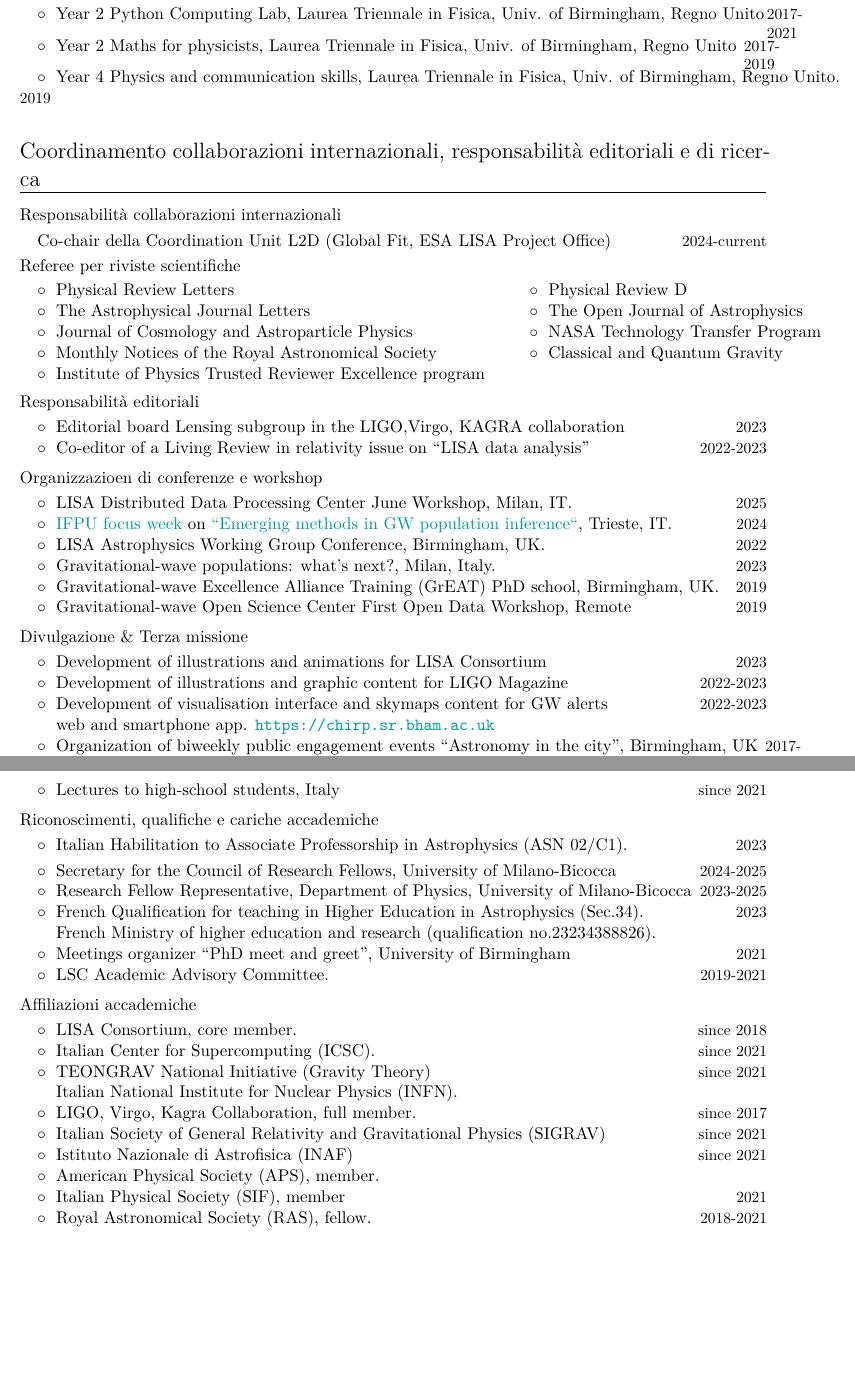
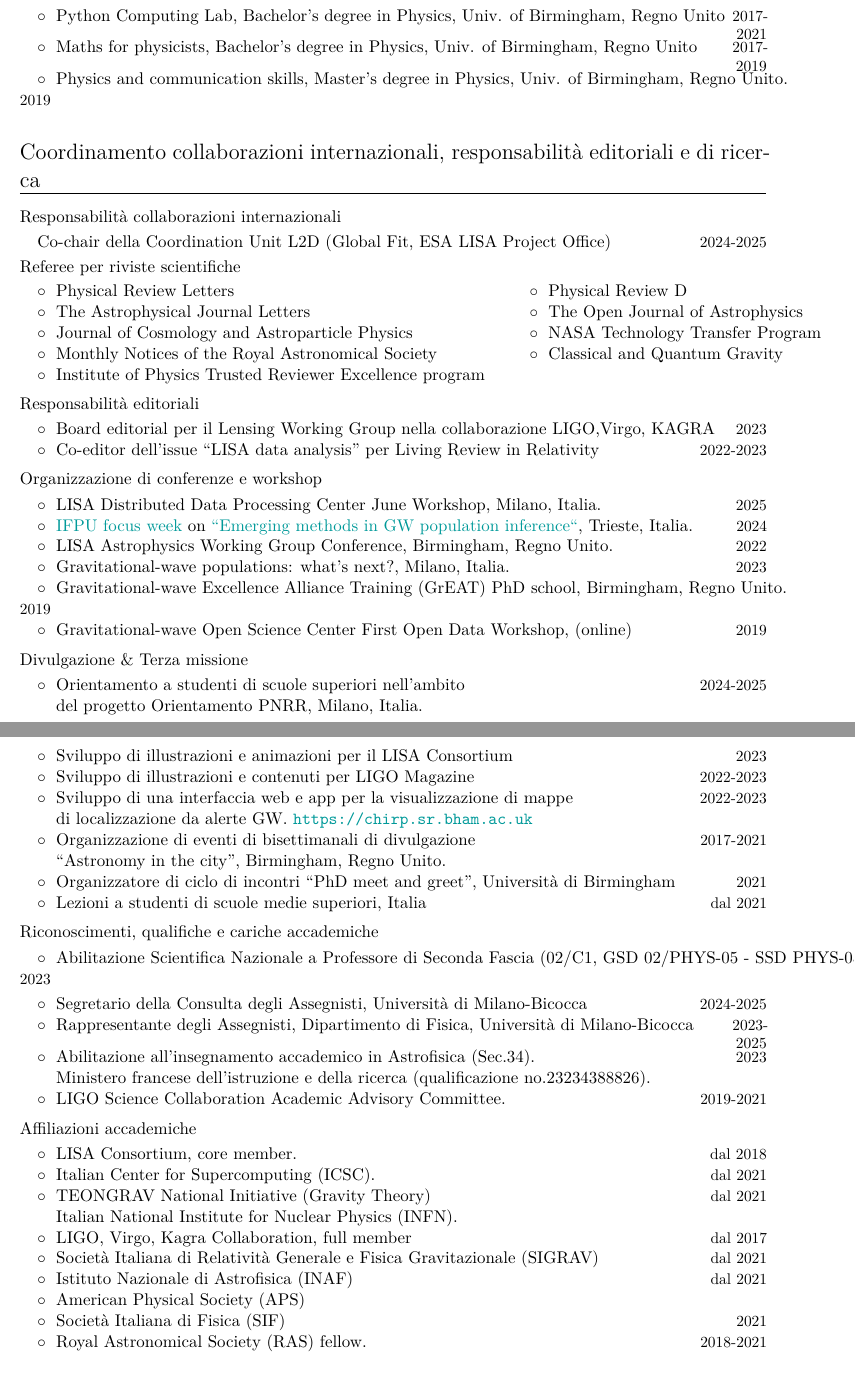
Before and after one commit to RiccardoBuscicchio/CV, a LaTeX CV (CV.tex): two parts of pages 3 and 4 of 6, joined at a grey line, cut so that both start at the same text, the shorter picture padded with empty space. Compiled offline with XeLaTeX.

Commit message:
feat: translate

```diff
--- a/CV.tex
+++ b/CV.tex
@@ -262,11 +264,11 @@ all'indirizzo \\
 \textbf{\textcolor{black}{Esercitatore:}}
 \vspace{0.05cm}
 
-\cvitemwithcomment{}{\hspace{0.4cm}$\circ\;$ Year 2 Python Computing Lab, Laurea Triennale in Fisica, Univ. of Birmingham, Regno Unito}{2017-2021}\vspace{-0.1cm}
+\cvitemwithcomment{}{\hspace{0.4cm}$\circ\;$ Python Computing Lab, Bachelor's degree in Physics, Univ. of Birmingham, Regno Unito}{2017-2021}\vspace{-0.1cm}
 
-\cvitemwithcomment{}{\hspace{0.4cm}$\circ\;$ Year 2 Maths for physicists, Laurea Triennale in Fisica, Univ. of Birmingham, Regno Unito}{2017-2019}\vspace{-0.1cm}
+\cvitemwithcomment{}{\hspace{0.4cm}$\circ\;$ Maths for physicists, Bachelor's degree in Physics, Univ. of Birmingham, Regno Unito}{2017-2019}\vspace{-0.1cm}
 
-\cvitemwithcomment{}{\hspace{0.4cm}$\circ\;$ Year 4 Physics and communication skills, Laurea Triennale in Fisica, Univ. of Birmingham, Regno Unito.}{2019}\vspace{-0.1cm}
+\cvitemwithcomment{}{\hspace{0.4cm}$\circ\;$ Physics and communication skills, Master's degree in Physics, Univ. of Birmingham, Regno Unito.}{2019}\vspace{-0.1cm}
 
 \vspace{0.2cm}
 
@@ -275,7 +277,7 @@ all'indirizzo \\
 \textbf{\textcolor{black}{Responsabilità collaborazioni internazionali}}
 \vspace{0.1cm}
 
-\cvitemwithcomment{}{\hspace{0.4cm}Co-chair della Coordination Unit L2D (Global Fit, ESA LISA Project Office)}{2024-current}
+\cvitemwithcomment{}{\hspace{0.4cm}Co-chair della Coordination Unit L2D (Global Fit, ESA LISA Project Office)}{2024-2025}
 
 
 \textbf{\textcolor{black}{Referee per riviste scientifiche}}
@@ -296,41 +298,47 @@ $\circ\;$ Institute of Physics Trusted Reviewer Excellence program \\
 %\cvitemwithcomment{}{\hspace{0.4cm}$\circ\;$ MDPI Universe}{2024}\vspace{-0.1cm}
 %\hspace{0.4cm}$\phantom{\circ}\;$ Special Issue \textit{``Challenges and Synergies with Future Gravitational Wave Observatories''.}\vspace{0.1cm}
 
-\cvitemwithcomment{}{\hspace{0.4cm}$\circ\;$ Editorial board Lensing subgroup in the LIGO,Virgo, KAGRA collaboration}{2023}\vspace{-0.1cm}
+\cvitemwithcomment{}{\hspace{0.4cm}$\circ\;$ Board editorial per il Lensing Working Group nella collaborazione LIGO,Virgo, KAGRA}{2023}\vspace{-0.1cm}
 
-\cvitemwithcomment{}{\hspace{0.4cm}$\circ\;$ Co-editor of a Living Review in relativity issue on \text{``LISA data analysis''} }{2022-2023}\vspace{-0.1cm}
+\cvitemwithcomment{}{\hspace{0.4cm}$\circ\;$ Co-editor dell'issue \text{``LISA data analysis''} per Living Review in Relativity}{2022-2023}\vspace{-0.1cm}
 
 \vspace{0.2cm}
-\textbf{\textcolor{black}{Organizzazioen di conferenze e workshop}}
+\textbf{\textcolor{black}{Organizzazione di conferenze e workshop}}
 \vspace{0.1cm}
 
-\cvitemwithcomment{}{\hspace{0.4cm}$\circ\;$ \textit{LISA Distributed Data Processing Center June Workshop}, Milan, IT.}{2025}\vspace{-0.1cm}
+\cvitemwithcomment{}{\hspace{0.4cm}$\circ\;$ \textit{LISA Distributed Data Processing Center June Workshop}, Milano, Italia.}{2025}\vspace{-0.1cm}
 
-\cvitemwithcomment{}{\hspace{0.4cm}$\circ\;$ \href{https://www.ifpu.it/}{IFPU focus week} on \href{https://sites.google.com/unimib.it/gwemerge/}{``\textit{Emerging methods in GW population inference}``}, Trieste, IT.}{2024}\vspace{-0.1cm}
+\cvitemwithcomment{}{\hspace{0.4cm}$\circ\;$ \href{https://www.ifpu.it/}{IFPU focus week} on \href{https://sites.google.com/unimib.it/gwemerge/}{``\textit{Emerging methods in GW population inference}``}, Trieste, Italia.}{2024}\vspace{-0.1cm}
 
-\cvitemwithcomment{}{\hspace{0.4cm}$\circ\;$ \textit{LISA Astrophysics Working Group Conference}, Birmingham, UK.}{2022}\vspace{-0.1cm}
+\cvitemwithcomment{}{\hspace{0.4cm}$\circ\;$ \textit{LISA Astrophysics Working Group Conference}, Birmingham, Regno Unito.}{2022}\vspace{-0.1cm}
 
-\cvitemwithcomment{}{\hspace{0.4cm}$\circ\;$ \textit{Gravitational-wave populations: what's next?}, Milan, Italy.}{2023}\vspace{-0.1cm}
+\cvitemwithcomment{}{\hspace{0.4cm}$\circ\;$ \textit{Gravitational-wave populations: what's next?}, Milano, Italia.}{2023}\vspace{-0.1cm}
 
-\cvitemwithcomment{}{\hspace{0.4cm}$\circ\;$ \textit{Gravitational-wave Excellence Alliance Training (GrEAT) PhD school}, Birmingham, UK.}{2019}\vspace{-0.1cm}
+\cvitemwithcomment{}{\hspace{0.4cm}$\circ\;$ \textit{Gravitational-wave Excellence Alliance Training (GrEAT) PhD school}, Birmingham, Regno Unito.}{2019}\vspace{-0.1cm}
 
-\cvitemwithcomment{}{\hspace{0.4cm}$\circ\;$ \textit{Gravitational-wave Open Science Center First Open Data Workshop}, Remote}{2019}\vspace{-0.1cm}
+\cvitemwithcomment{}{\hspace{0.4cm}$\circ\;$ \textit{Gravitational-wave Open Science Center First Open Data Workshop}, (online)}{2019}\vspace{-0.1cm}
 
 %mark_CVshort
 \vspace{0.2cm}
 \textbf{\textcolor{black}{Divulgazione \& Terza missione}}
 \vspace{0.1cm}
 
-\cvitemwithcomment{}{\hspace{0.4cm}$\circ\;$ Development of illustrations and animations for LISA Consortium}{2023}\vspace{-0.1cm}
+\cvitemwithcomment{}{\hspace{0.4cm}$\circ\;$ Orientamento a studenti di scuole superiori nell'ambito}{2024-2025}\vspace{-0.1cm}
+\hspace{0.4cm}$\phantom{\circ}\;$ del progetto \textit{Orientamento PNRR}, Milano, Italia.
 
-\cvitemwithcomment{}{\hspace{0.4cm}$\circ\;$ Development of illustrations and graphic content for LIGO Magazine}{2022-2023}\vspace{-0.1cm}
+\cvitemwithcomment{}{\hspace{0.4cm}$\circ\;$ Sviluppo di illustrazioni e animazioni per il LISA Consortium}{2023}\vspace{-0.1cm}
 
-\cvitemwithcomment{}{\hspace{0.4cm}$\circ\;$ Development of visualisation interface and skymaps content for GW alerts}{2022-2023}\vspace{-0.1cm}
-\hspace{0.4cm}$\phantom{\circ}\;$ web and smartphone app. \href{https://chirp.sr.bham.ac.uk/}{\texttt{https://chirp.sr.bham.ac.uk}}
+\cvitemwithcomment{}{\hspace{0.4cm}$\circ\;$ Sviluppo di illustrazioni e contenuti per LIGO Magazine}{2022-2023}\vspace{-0.1cm}
 
-\cvitemwithcomment{}{\hspace{0.4cm}$\circ\;$ Organization of biweekly public engagement events \textit{``Astronomy in the city''}, Birmingham, UK}{2017-2021}\vspace{-0.1cm}
+\cvitemwithcomment{}{\hspace{0.4cm}$\circ\;$ Sviluppo di una interfaccia web e app per la visualizzazione di mappe}{2022-2023}\vspace{-0.1cm}
+\hspace{0.4cm}$\phantom{\circ}\;$ di localizzazione da alerte GW. \href{https://chirp.sr.bham.ac.uk/}{\texttt{https://chirp.sr.bham.ac.uk}}
 
-\cvitemwithcomment{}{\hspace{0.4cm}$\circ\;$ Lectures to high-school students, Italy}{since 2021}\vspace{-0.1cm}
+\cvitemwithcomment{}{\hspace{0.4cm}$\circ\;$ Organizzazione di eventi di bisettimanali di divulgazione}{2017-2021}\vspace{-0.1cm}
+\hspace{0.4cm}$\phantom{\circ}\;$ \textit{``Astronomy in the city''}, Birmingham, Regno Unito.
+
+\cvitemwithcomment{}{\hspace{0.4cm}$\circ\;$ Organizzatore di ciclo di incontri ``PhD meet and greet'', Università di Birmingham}{2021}\vspace{-0.1cm}
+
+\cvitemwithcomment{}{\hspace{0.4cm}$\circ\;$ Lezioni a studenti di scuole medie superiori, Italia}{dal 2021}\vspace{-0.1cm}
 %mark_CVshort
 
 \vspace{0.2cm}
@@ -338,44 +346,42 @@ $\circ\;$ Institute of Physics Trusted Reviewer Excellence program \\
 \vspace{0.1cm}
 
 
-\cvitemwithcomment{}{\hspace{0.4cm}$\circ\;$  Italian Habilitation to Associate Professorship in Astrophysics (ASN 02/C1).}{2023}
+\cvitemwithcomment{}{\hspace{0.4cm}$\circ\;$  Abilitazione Scientifica Nazionale a Professore di Seconda Fascia (02/C1, GSD 02/PHYS-05 - SSD PHYS-05/A).}{2023}
 
 %mark_CVshort
-\cvitemwithcomment{}{\hspace{0.4cm}$\circ\;$  Secretary for the Council of Research Fellows, University of Milano-Bicocca}{2024-2025}\vspace{-0.1cm}
-\cvitemwithcomment{}{\hspace{0.4cm}$\circ\;$  Research Fellow Representative, Department of Physics, University of Milano-Bicocca}{2023-2025}\vspace{-0.1cm}
+\cvitemwithcomment{}{\hspace{0.4cm}$\circ\;$  Segretario della Consulta degli Assegnisti, Università di Milano-Bicocca}{2024-2025}\vspace{-0.1cm}
+\cvitemwithcomment{}{\hspace{0.4cm}$\circ\;$  Rappresentante degli Assegnisti, Dipartimento di Fisica, Università di Milano-Bicocca}{2023-2025}\vspace{-0.1cm}
 %mark_CVshort
 
-\cvitemwithcomment{}{\hspace{0.4cm}$\circ\;$ French Qualification for teaching in Higher Education in Astrophysics (Sec.34).}{2023}\vspace{-0.1cm}
-\hspace{0.4cm}$\phantom{\circ}\;$ French Ministry of higher education and research (qualification no.23234388826).
+\cvitemwithcomment{}{\hspace{0.4cm}$\circ\;$ Abilitazione all'insegnamento accademico in Astrofisica (Sec.34).}{2023}\vspace{-0.1cm}
+\hspace{0.4cm}$\phantom{\circ}\;$ Ministero francese dell'istruzione e della ricerca (qualificazione no.23234388826).
 
 %mark_CVshort
-\cvitemwithcomment{}{\hspace{0.4cm}$\circ\;$ Meetings organizer ``PhD meet and greet'', University of Birmingham}{2021}\vspace{-0.1cm}
-
-\cvitemwithcomment{}{\hspace{0.4cm}$\circ\;$ LSC Academic Advisory Committee.}{2019-2021}\vspace{-0.1cm}
+\cvitemwithcomment{}{\hspace{0.4cm}$\circ\;$ LIGO Science Collaboration Academic Advisory Committee.}{2019-2021}\vspace{-0.1cm}
 %mark_CVshort
 
 \vspace{0.2cm}
 \textbf{\textcolor{black}{Affiliazioni accademiche}}
 \vspace{0.1cm}
 
-\cvitemwithcomment{}{\hspace{0.4cm}$\circ\;$ LISA Consortium, core member.}{since 2018}\vspace{-0.1cm}
+\cvitemwithcomment{}{\hspace{0.4cm}$\circ\;$ LISA Consortium, core member.}{dal 2018}\vspace{-0.1cm}
 
-\cvitemwithcomment{}{\hspace{0.4cm}$\circ\;$ Italian Center for Supercomputing (ICSC).}{since 2021}\vspace{-0.1cm}
+\cvitemwithcomment{}{\hspace{0.4cm}$\circ\;$ Italian Center for Supercomputing (ICSC).}{dal 2021}\vspace{-0.1cm}
 
-\cvitemwithcomment{}{\hspace{0.4cm}$\circ\;$ TEONGRAV National Initiative (Gravity Theory)}{since 2021}\vspace{-0.1cm}
+\cvitemwithcomment{}{\hspace{0.4cm}$\circ\;$ TEONGRAV National Initiative (Gravity Theory)}{dal 2021}\vspace{-0.1cm}
 \hspace{0.4cm}$\phantom{\circ}\;$ Italian National Institute for Nuclear Physics (INFN).
 
-\cvitemwithcomment{}{\hspace{0.4cm}$\circ\;$ LIGO, Virgo, Kagra Collaboration, full member.}{since 2017}\vspace{-0.1cm}
+\cvitemwithcomment{}{\hspace{0.4cm}$\circ\;$ LIGO, Virgo, Kagra Collaboration, full member}{dal 2017}\vspace{-0.1cm}
 
-\cvitemwithcomment{}{\hspace{0.4cm}$\circ\;$ Italian Society of General Relativity and Gravitational Physics (SIGRAV)}{since 2021}\vspace{-0.1cm}
+\cvitemwithcomment{}{\hspace{0.4cm}$\circ\;$ Società Italiana di Relatività Generale e Fisica Gravitazionale (SIGRAV)}{dal 2021}\vspace{-0.1cm}
 
-\cvitemwithcomment{}{\hspace{0.4cm}$\circ\;$ Istituto Nazionale di Astrofisica (INAF)}{since 2021}\vspace{-0.1cm}
+\cvitemwithcomment{}{\hspace{0.4cm}$\circ\;$ Istituto Nazionale di Astrofisica (INAF)}{dal 2021}\vspace{-0.1cm}
 
-\cvitemwithcomment{}{\hspace{0.4cm}$\circ\;$ American Physical Society (APS), member.}{}\vspace{-0.1cm}
+\cvitemwithcomment{}{\hspace{0.4cm}$\circ\;$ American Physical Society (APS)}{}\vspace{-0.1cm}
 
-\cvitemwithcomment{}{\hspace{0.4cm}$\circ\;$ Italian Physical Society (SIF), member}{2021}\vspace{-0.1cm}
+\cvitemwithcomment{}{\hspace{0.4cm}$\circ\;$ Società Italiana di Fisica (SIF)}{2021}\vspace{-0.1cm}
 
-\cvitemwithcomment{}{\hspace{0.4cm}$\circ\;$ Royal Astronomical Society (RAS), fellow.}{2018-2021}\vspace{-0.1cm}
+\cvitemwithcomment{}{\hspace{0.4cm}$\circ\;$ Royal Astronomical Society (RAS) fellow.}{2018-2021}\vspace{-0.1cm}
 
 %mark_CVshort
 \section{Competenze}
```
Also changed, not shown: CV.tex (8 more changed lines).
